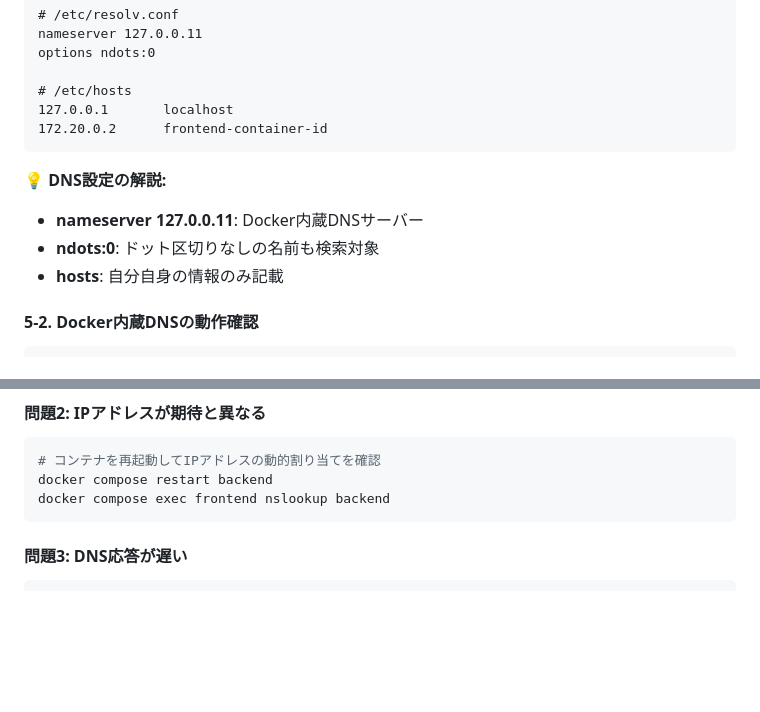
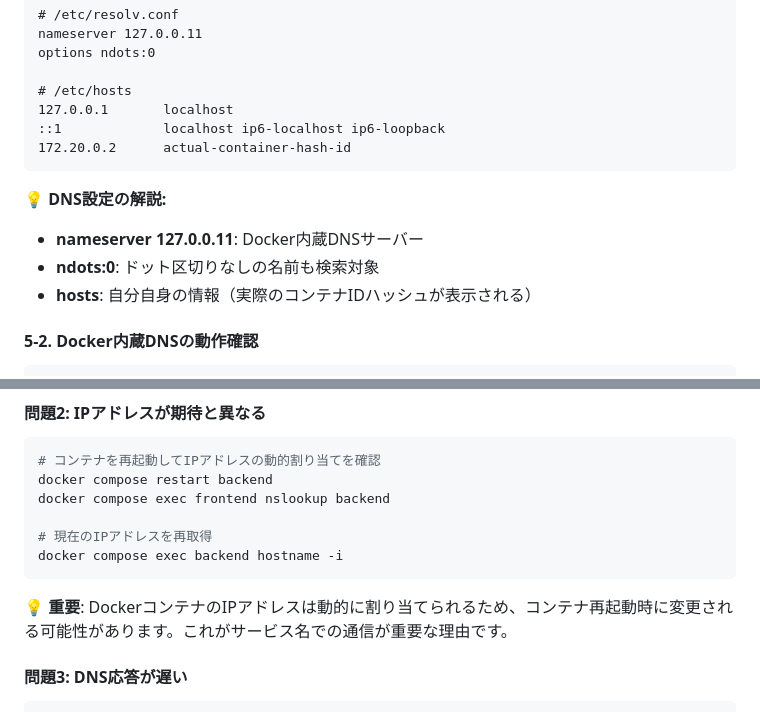
Before and after one commit to 18uma/infra-handson-docker-network, a Markdown page: STEP4_README.md, 2 parts joined by grey strips. GitHub-like rendering; blank space fills up the shorter version.

````diff
--- a/STEP4_README.md
+++ b/STEP4_README.md
@@ -328,13 +339,14 @@ options ndots:0
 
 # /etc/hosts
 127.0.0.1       localhost
-172.20.0.2      frontend-container-id
+::1             localhost ip6-localhost ip6-loopback
+172.20.0.2      actual-container-hash-id
 ```
 
 **💡 DNS設定の解説:**
 - **nameserver 127.0.0.11**: Docker内蔵DNSサーバー
 - **ndots:0**: ドット区切りなしの名前も検索対象
-- **hosts**: 自分自身の情報のみ記載
+- **hosts**: 自分自身の情報（実際のコンテナIDハッシュが表示される）
 
 #### 5-2. Docker内蔵DNSの動作確認
 ```bash
@@ -441,7 +453,12 @@ docker network inspect infra-handson-docker-network_app-network
 # コンテナを再起動してIPアドレスの動的割り当てを確認
 docker compose restart backend
 docker compose exec frontend nslookup backend
+
+# 現在のIPアドレスを再取得
+docker compose exec backend hostname -i
 ```
+
+**💡 重要**: DockerコンテナのIPアドレスは動的に割り当てられるため、コンテナ再起動時に変更される可能性があります。これがサービス名での通信が重要な理由です。
 
 #### 問題3: DNS応答が遅い
 ```bash
````
Also changed, not shown: other parts of STEP4_README.md (+17 -6 lines).
